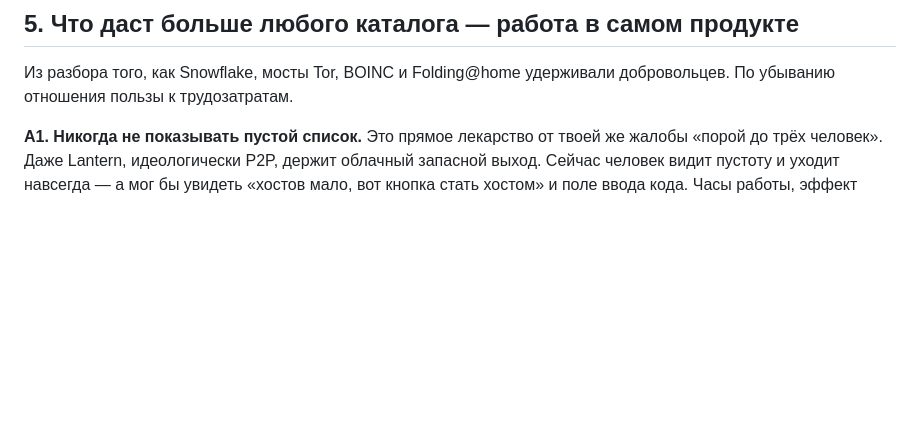
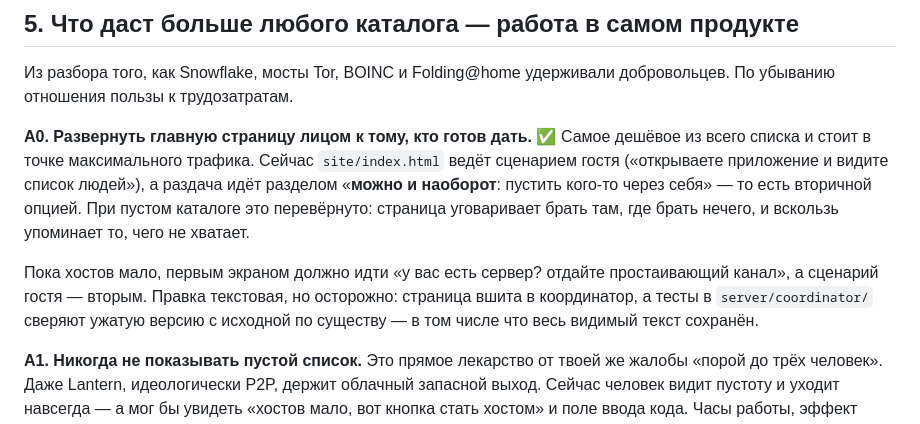
Before and after one commit to mister-PARADISE/bemyvpn, a Markdown page: promo/plan.md, the part around the change. Drawn GitHub-style; blank space fills up the shorter version.

Commit message:
Главная страница уговаривает брать там, где брать нечего
`site/index.html` ведёт сценарием гостя — «открываете приложение и видите список
людей», — а раздача идёт разделом «можно и наоборот: пустить кого-то через себя».
То есть то, чего в системе не хватает, подано вторичной опцией, а то, чего нет,
обещано первым экраном. Страница при этом стоит в точке максимального трафика:
на неё ведёт и команда установки, и все ссылки.

Записано в план как самая дешёвая правка из списка, с оговоркой про осторожность:
страница вшита в координатор, и тесты сверяют ужатую версию с исходной по существу,
включая сохранность всего видимого текста. Саму перестановку не делаю — это решение
о том, что проект говорит о себе первым, и принимать его не мне.

Co-Authored-By: Claude Opus 5 <noreply@anthropic.com>
Claude-Session: https://claude.ai/code/session_012VZNC72Fg1TwD1M6ovHMEj

```diff
--- a/promo/plan.md
+++ b/promo/plan.md
@@ -157,6 +157,18 @@ F-Droid — для Rust через `cargo-ndk` это единственный
 Из разбора того, как Snowflake, мосты Tor, BOINC и Folding@home удерживали
 добровольцев. По убыванию отношения пользы к трудозатратам.
 
+**A0. Развернуть главную страницу лицом к тому, кто готов дать.** ✅ Самое дешёвое
+из всего списка и стоит в точке максимального трафика. Сейчас `site/index.html`
+ведёт сценарием гостя («открываете приложение и видите список людей»), а раздача
+идёт разделом «**можно и наоборот**: пустить кого-то через себя» — то есть вторичной
+опцией. При пустом каталоге это перевёрнуто: страница уговаривает брать там, где
+брать нечего, и вскользь упоминает то, чего не хватает.
+
+Пока хостов мало, первым экраном должно идти «у вас есть сервер? отдайте
+простаивающий канал», а сценарий гостя — вторым. Правка текстовая, но осторожно:
+страница вшита в координатор, а тесты в `server/coordinator/` сверяют ужатую версию
+с исходной по существу — в том числе что весь видимый текст сохранён.
+
 **A1. Никогда не показывать пустой список.** Это прямое лекарство от твоей же
 жалобы «порой до трёх человек». Даже Lantern, идеологически P2P, держит облачный
 запасной выход. Сейчас человек видит пустоту и уходит навсегда — а мог бы увидеть
```
